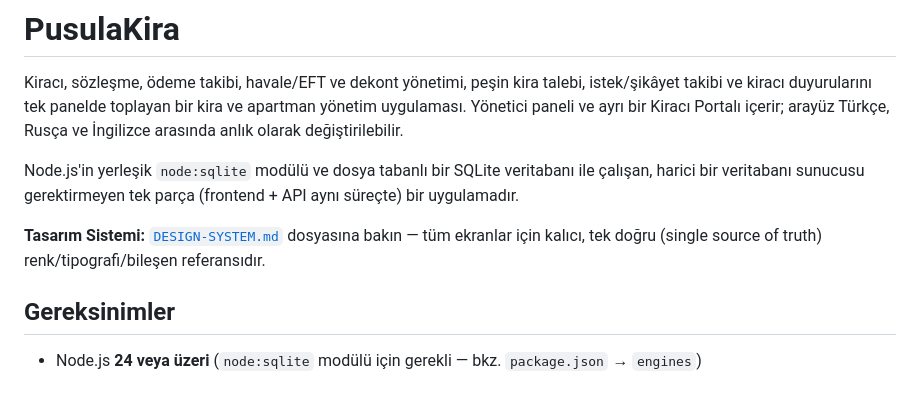
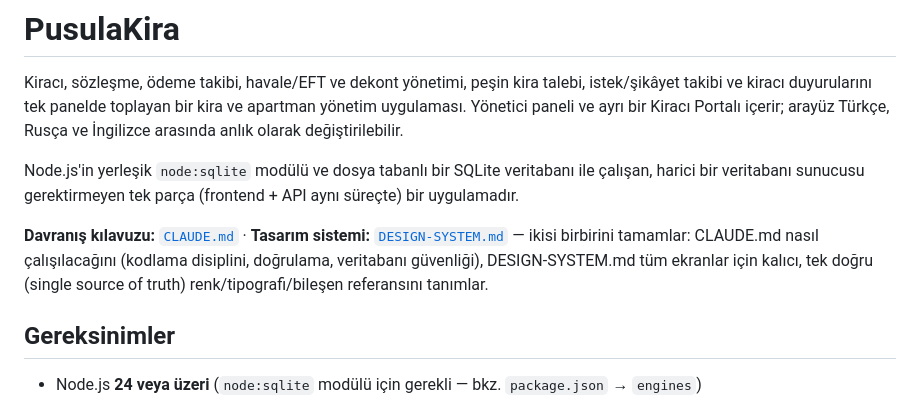
Before and after one commit to nazyrabbas2026-ops/pusulakira, a Markdown page: README.md, the part around the change. Drawn GitHub-style.

```diff
--- a/README.md
+++ b/README.md
@@ -10,9 +10,11 @@ Node.js'in yerleşik `node:sqlite` modülü ve dosya tabanlı bir SQLite
 veritabanı ile çalışan, harici bir veritabanı sunucusu gerektirmeyen tek
 parça (frontend + API aynı süreçte) bir uygulamadır.
 
-**Tasarım Sistemi:** [`DESIGN-SYSTEM.md`](./DESIGN-SYSTEM.md) dosyasına
-bakın — tüm ekranlar için kalıcı, tek doğru (single source of truth)
-renk/tipografi/bileşen referansıdır.
+**Davranış kılavuzu:** [`CLAUDE.md`](./CLAUDE.md) · **Tasarım sistemi:**
+[`DESIGN-SYSTEM.md`](./DESIGN-SYSTEM.md) — ikisi birbirini tamamlar:
+CLAUDE.md nasıl çalışılacağını (kodlama disiplini, doğrulama, veritabanı
+güvenliği), DESIGN-SYSTEM.md tüm ekranlar için kalıcı, tek doğru (single
+source of truth) renk/tipografi/bileşen referansını tanımlar.
 
 ## Gereksinimler
 
```
Also changed, not shown: CLAUDE.md (added, +99 -0 lines).
